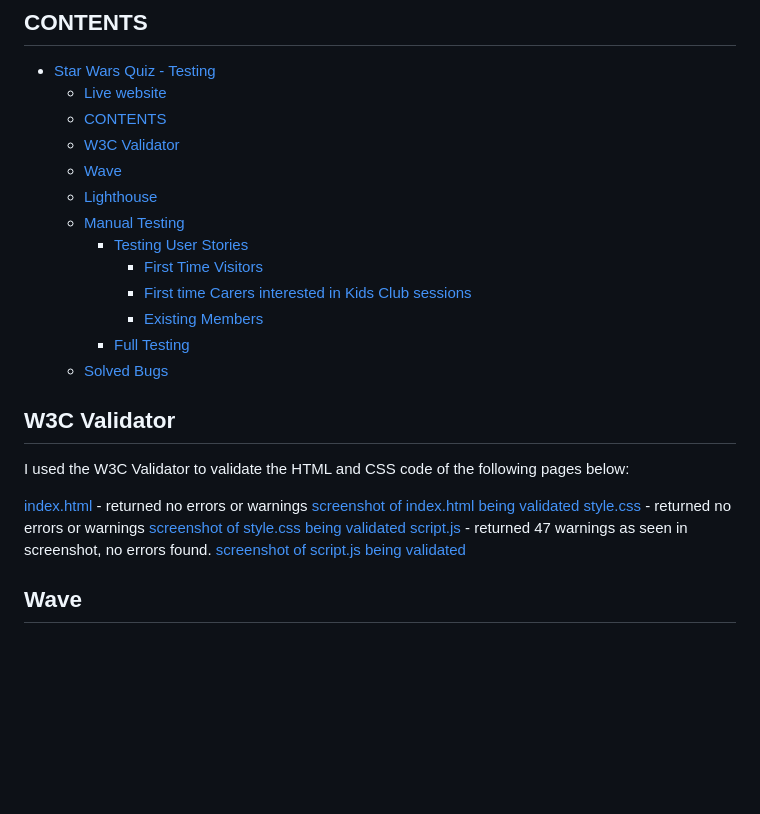
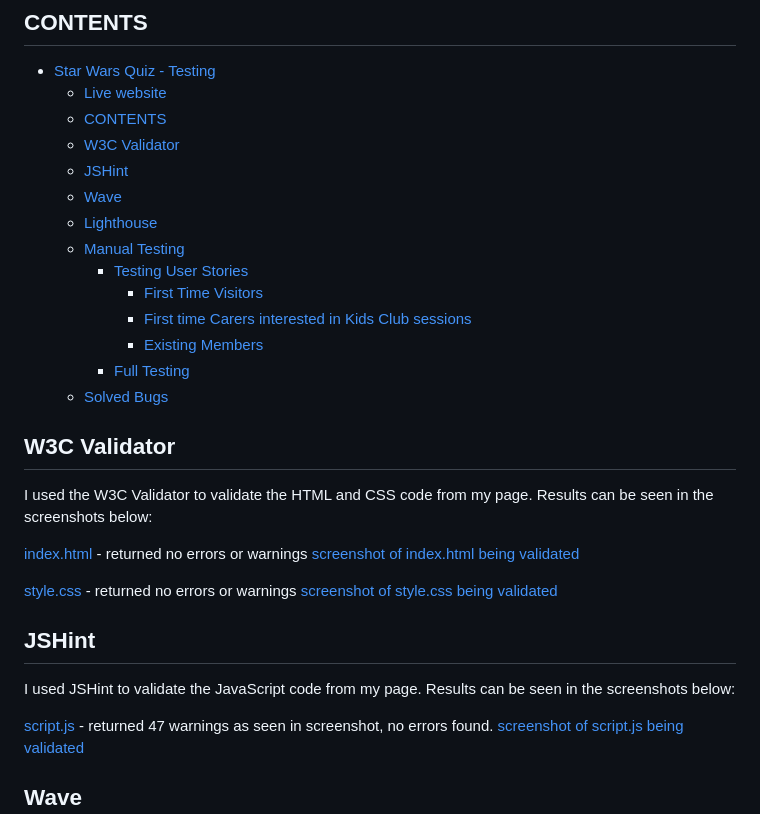
Before and after one commit to JonathanDussot/star-wars-quiz, a Markdown page: TESTING.md, the part around the change. GitHub-like rendering; blank space fills up the shorter version.

Commit message:
Add JSHint screenshot and section to TESTING.md

```diff
--- a/TESTING.md
+++ b/TESTING.md
@@ -12,6 +12,7 @@ You can visit the website [here](https://jonathandussot.github.io/star-wars-quiz
   - [Live website](#live-website)
   - [CONTENTS](#contents)
   - [W3C Validator](#w3c-validator)
+  - [JSHint](#jshint)
   - [Wave](#wave)
   - [Lighthouse](#lighthouse)
   - [Manual Testing](#manual-testing)
@@ -24,12 +25,18 @@ You can visit the website [here](https://jonathandussot.github.io/star-wars-quiz
 
 ## W3C Validator
 
-I used the W3C Validator to validate the HTML and CSS code of the following pages below:
+I used the W3C Validator to validate the HTML and CSS code from my page. Results can be seen in the screenshots below:
 
 [index.html](index.html) - returned no errors or warnings
 [screenshot of index.html being validated](documentation/sw-w3c-html.png)
+
 [style.css](assets/css/style.css) - returned no errors or warnings
 [screenshot of style.css being validated](documentation/sw-w3c-css.png)
+
+## JSHint
+
+I used JSHint to validate the JavaScript code from my page. Results can be seen in the screenshots below:
+
 [script.js](assets/js/script.js) - returned 47 warnings as seen in screenshot, no errors found.
 [screenshot of script.js being validated](documentation/sw-js-hint.png)
 
```
